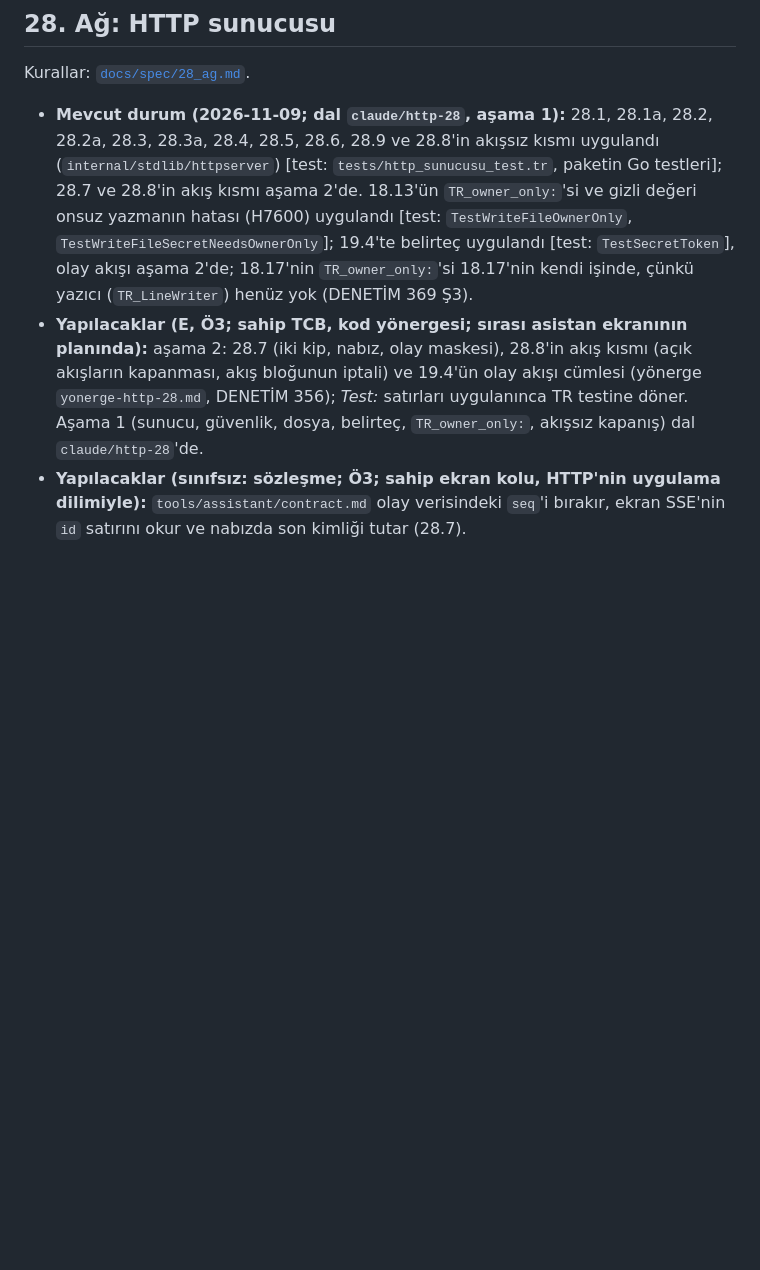
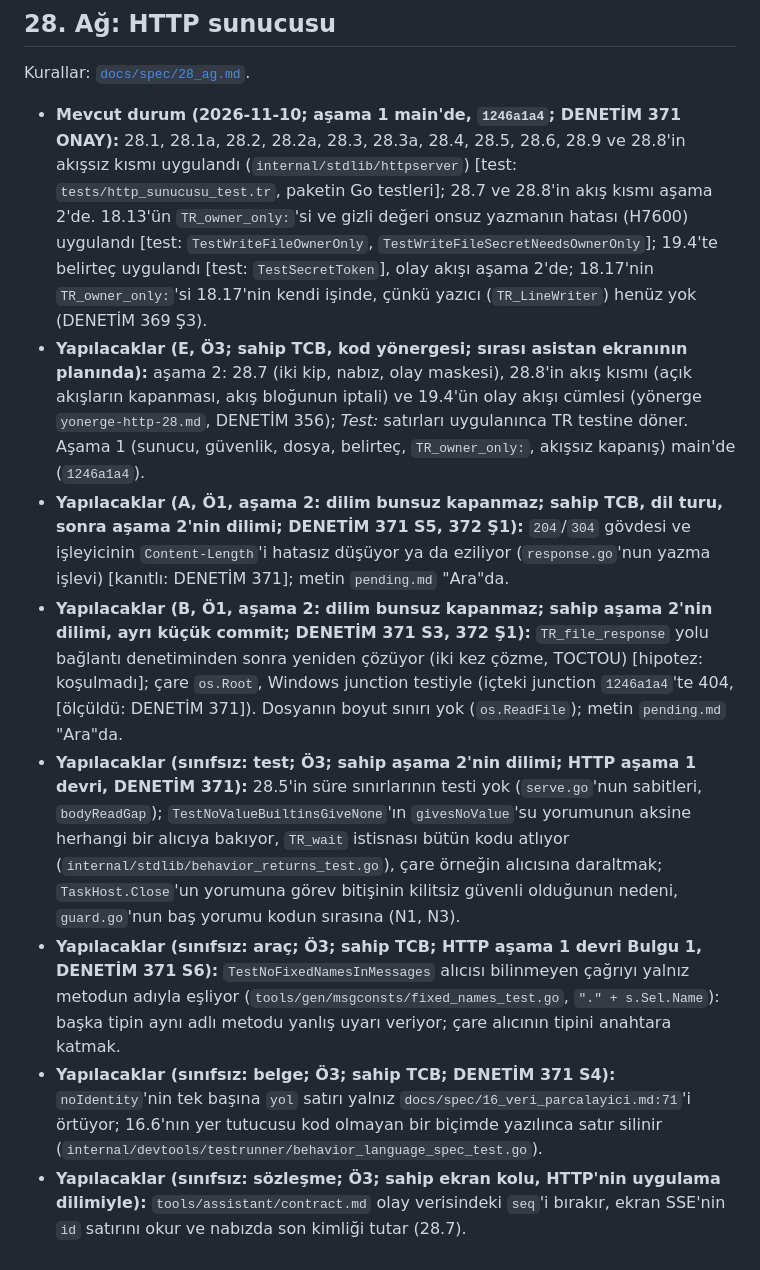
Before and after one commit to sekerahmet/TCB, a Markdown page: docs/status.md, the part around the change. GitHub-like rendering; blank space fills up the shorter version.

Commit message:
status, pending, gaps: what HTTP stage 1 left open (DENETIM 371): 204/304 body and Content-Length, file response size and double path resolution, the tests-for gap for names carried as text
Co-Authored-By: Claude Opus 5.5 <noreply@anthropic.com>

```diff
--- a/docs/status.md
+++ b/docs/status.md
@@ -1168,6 +1168,11 @@ Kurallar: [`docs/spec/25_konusma_tanima.md`](spec/25_konusma_tanima.md).
 
 Kurallar: [`docs/spec/28_ag.md`](spec/28_ag.md).
 
-- **Mevcut durum (2026-11-09; dal `claude/http-28`, aşama 1):** 28.1, 28.1a, 28.2, 28.2a, 28.3, 28.3a, 28.4, 28.5, 28.6, 28.9 ve 28.8'in akışsız kısmı uygulandı (`internal/stdlib/httpserver`) [test: `tests/http_sunucusu_test.tr`, paketin Go testleri]; 28.7 ve 28.8'in akış kısmı aşama 2'de. 18.13'ün `TR_owner_only:`'si ve gizli değeri onsuz yazmanın hatası (H7600) uygulandı [test: `TestWriteFileOwnerOnly`, `TestWriteFileSecretNeedsOwnerOnly`]; 19.4'te belirteç uygulandı [test: `TestSecretToken`], olay akışı aşama 2'de; 18.17'nin `TR_owner_only:`'si 18.17'nin kendi işinde, çünkü yazıcı (`TR_LineWriter`) henüz yok (DENETİM 369 Ş3).
-- **Yapılacaklar (E, Ö3; sahip TCB, kod yönergesi; sırası asistan ekranının planında):** aşama 2: 28.7 (iki kip, nabız, olay maskesi), 28.8'in akış kısmı (açık akışların kapanması, akış bloğunun iptali) ve 19.4'ün olay akışı cümlesi (yönerge `yonerge-http-28.md`, DENETİM 356); *Test:* satırları uygulanınca TR testine döner. Aşama 1 (sunucu, güvenlik, dosya, belirteç, `TR_owner_only:`, akışsız kapanış) dal `claude/http-28`'de.
+- **Mevcut durum (2026-11-10; aşama 1 main'de, `1246a1a4`; DENETİM 371 ONAY):** 28.1, 28.1a, 28.2, 28.2a, 28.3, 28.3a, 28.4, 28.5, 28.6, 28.9 ve 28.8'in akışsız kısmı uygulandı (`internal/stdlib/httpserver`) [test: `tests/http_sunucusu_test.tr`, paketin Go testleri]; 28.7 ve 28.8'in akış kısmı aşama 2'de. 18.13'ün `TR_owner_only:`'si ve gizli değeri onsuz yazmanın hatası (H7600) uygulandı [test: `TestWriteFileOwnerOnly`, `TestWriteFileSecretNeedsOwnerOnly`]; 19.4'te belirteç uygulandı [test: `TestSecretToken`], olay akışı aşama 2'de; 18.17'nin `TR_owner_only:`'si 18.17'nin kendi işinde, çünkü yazıcı (`TR_LineWriter`) henüz yok (DENETİM 369 Ş3).
+- **Yapılacaklar (E, Ö3; sahip TCB, kod yönergesi; sırası asistan ekranının planında):** aşama 2: 28.7 (iki kip, nabız, olay maskesi), 28.8'in akış kısmı (açık akışların kapanması, akış bloğunun iptali) ve 19.4'ün olay akışı cümlesi (yönerge `yonerge-http-28.md`, DENETİM 356); *Test:* satırları uygulanınca TR testine döner. Aşama 1 (sunucu, güvenlik, dosya, belirteç, `TR_owner_only:`, akışsız kapanış) main'de (`1246a1a4`).
+- **Yapılacaklar (A, Ö1, aşama 2: dilim bunsuz kapanmaz; sahip TCB, dil turu, sonra aşama 2'nin dilimi; DENETİM 371 S5, 372 Ş1):** `204`/`304` gövdesi ve işleyicinin `Content-Length`'i hatasız düşüyor ya da eziliyor (`response.go`'nun yazma işlevi) [kanıtlı: DENETİM 371]; metin `pending.md` "Ara"da.
+- **Yapılacaklar (B, Ö1, aşama 2: dilim bunsuz kapanmaz; sahip aşama 2'nin dilimi, ayrı küçük commit; DENETİM 371 S3, 372 Ş1):** `TR_file_response` yolu bağlantı denetiminden sonra yeniden çözüyor (iki kez çözme, TOCTOU) [hipotez: koşulmadı]; çare `os.Root`, Windows junction testiyle (içteki junction `1246a1a4`'te 404, [ölçüldü: DENETİM 371]). Dosyanın boyut sınırı yok (`os.ReadFile`); metin `pending.md` "Ara"da.
+- **Yapılacaklar (sınıfsız: test; Ö3; sahip aşama 2'nin dilimi; HTTP aşama 1 devri, DENETİM 371):** 28.5'in süre sınırlarının testi yok (`serve.go`'nun sabitleri, `bodyReadGap`); `TestNoValueBuiltinsGiveNone`'ın `givesNoValue`'su yorumunun aksine herhangi bir alıcıya bakıyor, `TR_wait` istisnası bütün kodu atlıyor (`internal/stdlib/behavior_returns_test.go`), çare örneğin alıcısına daraltmak; `TaskHost.Close`'un yorumuna görev bitişinin kilitsiz güvenli olduğunun nedeni, `guard.go`'nun baş yorumu kodun sırasına (N1, N3).
+- **Yapılacaklar (sınıfsız: araç; Ö3; sahip TCB; HTTP aşama 1 devri Bulgu 1, DENETİM 371 S6):** `TestNoFixedNamesInMessages` alıcısı bilinmeyen çağrıyı yalnız metodun adıyla eşliyor (`tools/gen/msgconsts/fixed_names_test.go`, `"." + s.Sel.Name`): başka tipin aynı adlı metodu yanlış uyarı veriyor; çare alıcının tipini anahtara katmak.
+- **Yapılacaklar (sınıfsız: belge; Ö3; sahip TCB; DENETİM 371 S4):** `noIdentity`'nin tek başına `yol` satırı yalnız `docs/spec/16_veri_parcalayici.md:71`'i örtüyor; 16.6'nın yer tutucusu kod olmayan bir biçimde yazılınca satır silinir (`internal/devtools/testrunner/behavior_language_spec_test.go`).
 - **Yapılacaklar (sınıfsız: sözleşme; Ö3; sahip ekran kolu, HTTP'nin uygulama dilimiyle):** `tools/assistant/contract.md` olay verisindeki `seq`'i bırakır, ekran SSE'nin `id` satırını okur ve nabızda son kimliği tutar (28.7).
```
Also changed, not shown: docs/spec/pending.md (+4 -0 lines), tools/codegraph/gaps.md (+2 -0 lines).
